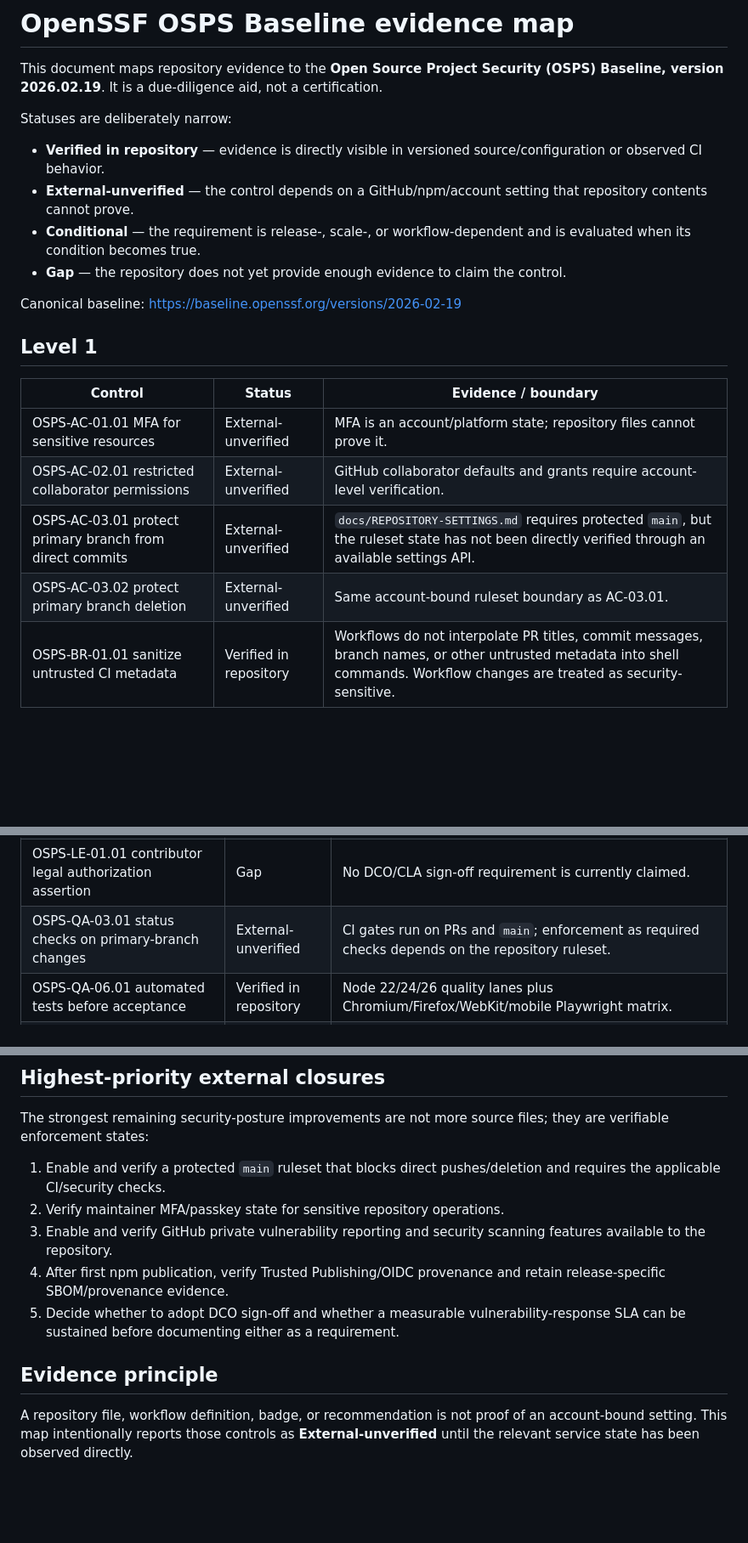
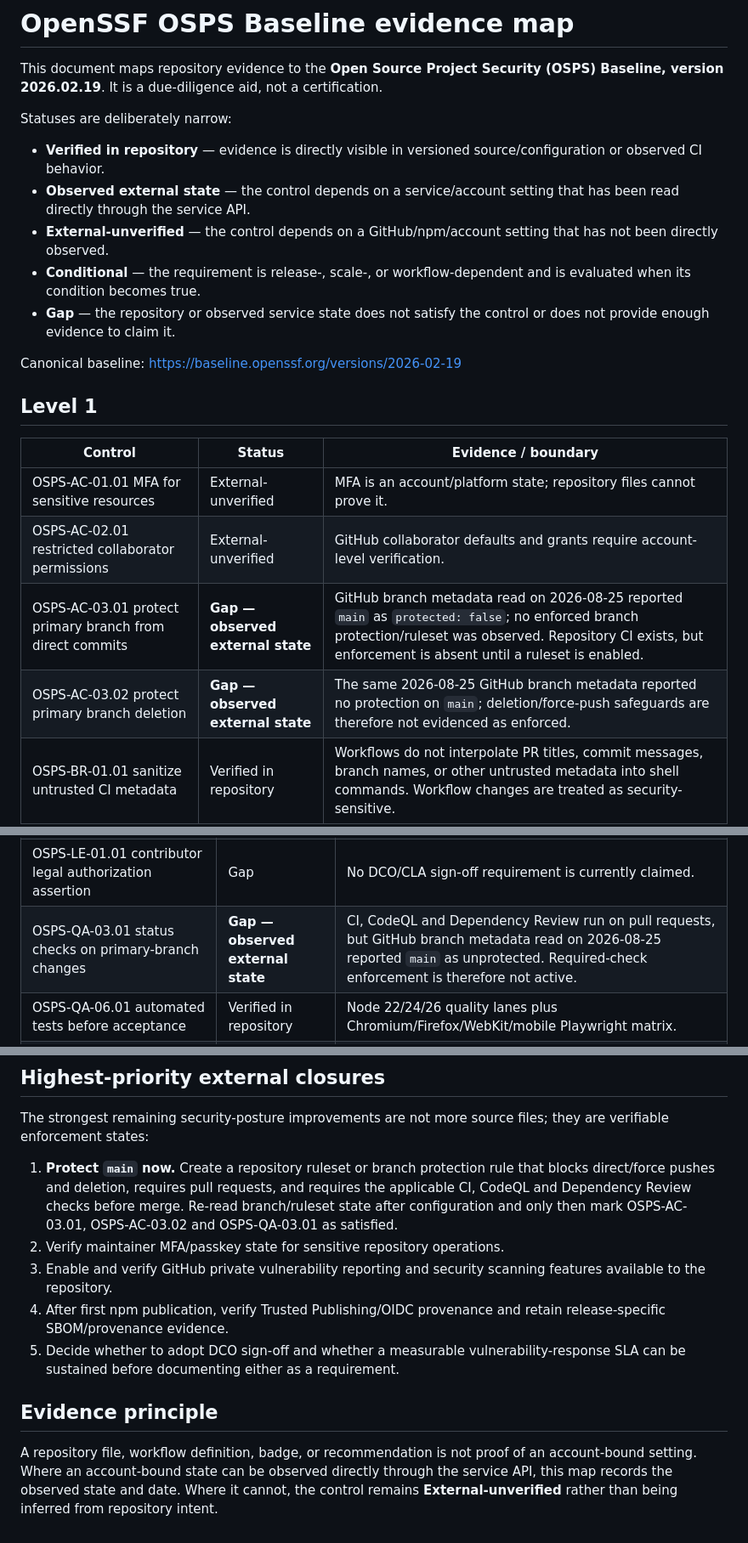
Before and after one commit to khaledaltheeb/rawafid-arabic-rtl-a11y-toolkit, a Markdown page: docs/OSPS-BASELINE.md, 3 parts joined by grey strips. Shown at 85% size. GitHub-like rendering; blank space fills up the shorter version.

Commit message:
security: record observed unprotected main branch

```diff
--- a/docs/OSPS-BASELINE.md
+++ b/docs/OSPS-BASELINE.md
@@ -5,9 +5,10 @@ This document maps repository evidence to the **Open Source Project Security (OS
 Statuses are deliberately narrow:
 
 - **Verified in repository** — evidence is directly visible in versioned source/configuration or observed CI behavior.
-- **External-unverified** — the control depends on a GitHub/npm/account setting that repository contents cannot prove.
+- **Observed external state** — the control depends on a service/account setting that has been read directly through the service API.
+- **External-unverified** — the control depends on a GitHub/npm/account setting that has not been directly observed.
 - **Conditional** — the requirement is release-, scale-, or workflow-dependent and is evaluated when its condition becomes true.
-- **Gap** — the repository does not yet provide enough evidence to claim the control.
+- **Gap** — the repository or observed service state does not satisfy the control or does not provide enough evidence to claim it.
 
 Canonical baseline: https://baseline.openssf.org/versions/2026-02-19
 
@@ -17,8 +18,8 @@ Canonical baseline: https://baseline.openssf.org/versions/2026-02-19
 | --- | --- | --- |
 | OSPS-AC-01.01 MFA for sensitive resources | External-unverified | MFA is an account/platform state; repository files cannot prove it. |
 | OSPS-AC-02.01 restricted collaborator permissions | External-unverified | GitHub collaborator defaults and grants require account-level verification. |
-| OSPS-AC-03.01 protect primary branch from direct commits | External-unverified | `docs/REPOSITORY-SETTINGS.md` requires protected `main`, but the ruleset state has not been directly verified through an available settings API. |
-| OSPS-AC-03.02 protect primary branch deletion | External-unverified | Same account-bound ruleset boundary as AC-03.01. |
+| OSPS-AC-03.01 protect primary branch from direct commits | **Gap — observed external state** | GitHub branch metadata read on 2026-08-25 reported `main` as `protected: false`; no enforced branch protection/ruleset was observed. Repository CI exists, but enforcement is absent until a ruleset is enabled. |
+| OSPS-AC-03.02 protect primary branch deletion | **Gap — observed external state** | The same 2026-08-25 GitHub branch metadata reported no protection on `main`; deletion/force-push safeguards are therefore not evidenced as enforced. |
 | OSPS-BR-01.01 sanitize untrusted CI metadata | Verified in repository | Workflows do not interpolate PR titles, commit messages, branch names, or other untrusted metadata into shell commands. Workflow changes are treated as security-sensitive. |
 | OSPS-BR-01.03 isolate untrusted code from privileged CI credentials | Verified in repository | Pull-request CI uses read-only repository permissions; publication is release-triggered and uses a separate OIDC environment. |
 | OSPS-BR-03.01 encrypted official project channels | Verified in repository | Canonical website and source links use HTTPS. |
@@ -55,7 +56,7 @@ Canonical baseline: https://baseline.openssf.org/versions/2026-02-19
 | OSPS-GV-01.02 roles/responsibilities | Verified in repository | `GOVERNANCE.md` and `CODEOWNERS`. |
 | OSPS-GV-03.02 contributor acceptance requirements | Verified in repository | `CONTRIBUTING.md`, public-scope rules, tests, standards rationale and PR checklist. |
 | OSPS-LE-01.01 contributor legal authorization assertion | Gap | No DCO/CLA sign-off requirement is currently claimed. |
-| OSPS-QA-03.01 status checks on primary-branch changes | External-unverified | CI gates run on PRs and `main`; enforcement as required checks depends on the repository ruleset. |
+| OSPS-QA-03.01 status checks on primary-branch changes | **Gap — observed external state** | CI, CodeQL and Dependency Review run on pull requests, but GitHub branch metadata read on 2026-08-25 reported `main` as unprotected. Required-check enforcement is therefore not active. |
 | OSPS-QA-06.01 automated tests before acceptance | Verified in repository | Node 22/24/26 quality lanes plus Chromium/Firefox/WebKit/mobile Playwright matrix. |
 | OSPS-SA-01.01 design documentation | Verified in repository | `docs/ARCHITECTURE.md`, API contract, interaction models, threat model and global-platform documentation. |
 | OSPS-SA-02.01 external interface documentation | Verified in repository | Public API snapshot, declaration fingerprint and documentation-contract gate. |
@@ -79,7 +80,7 @@ These do **not** imply Level 3 eligibility. They are useful evidence for sophist
 
 The strongest remaining security-posture improvements are not more source files; they are verifiable enforcement states:
 
-1. Enable and verify a protected `main` ruleset that blocks direct pushes/deletion and requires the applicable CI/security checks.
+1. **Protect `main` now.** Create a repository ruleset or branch protection rule that blocks direct/force pushes and deletion, requires pull requests, and requires the applicable CI, CodeQL and Dependency Review checks before merge. Re-read branch/ruleset state after configuration and only then mark OSPS-AC-03.01, OSPS-AC-03.02 and OSPS-QA-03.01 as satisfied.
 2. Verify maintainer MFA/passkey state for sensitive repository operations.
 3. Enable and verify GitHub private vulnerability reporting and security scanning features available to the repository.
 4. After first npm publication, verify Trusted Publishing/OIDC provenance and retain release-specific SBOM/provenance evidence.
@@ -87,4 +88,4 @@ The strongest remaining security-posture improvements are not more source files;
 
 ## Evidence principle
 
-A repository file, workflow definition, badge, or recommendation is not proof of an account-bound setting. This map intentionally reports those controls as **External-unverified** until the relevant service state has been observed directly.
+A repository file, workflow definition, badge, or recommendation is not proof of an account-bound setting. Where an account-bound state can be observed directly through the service API, this map records the observed state and date. Where it cannot, the control remains **External-unverified** rather than being inferred from repository intent.
```
